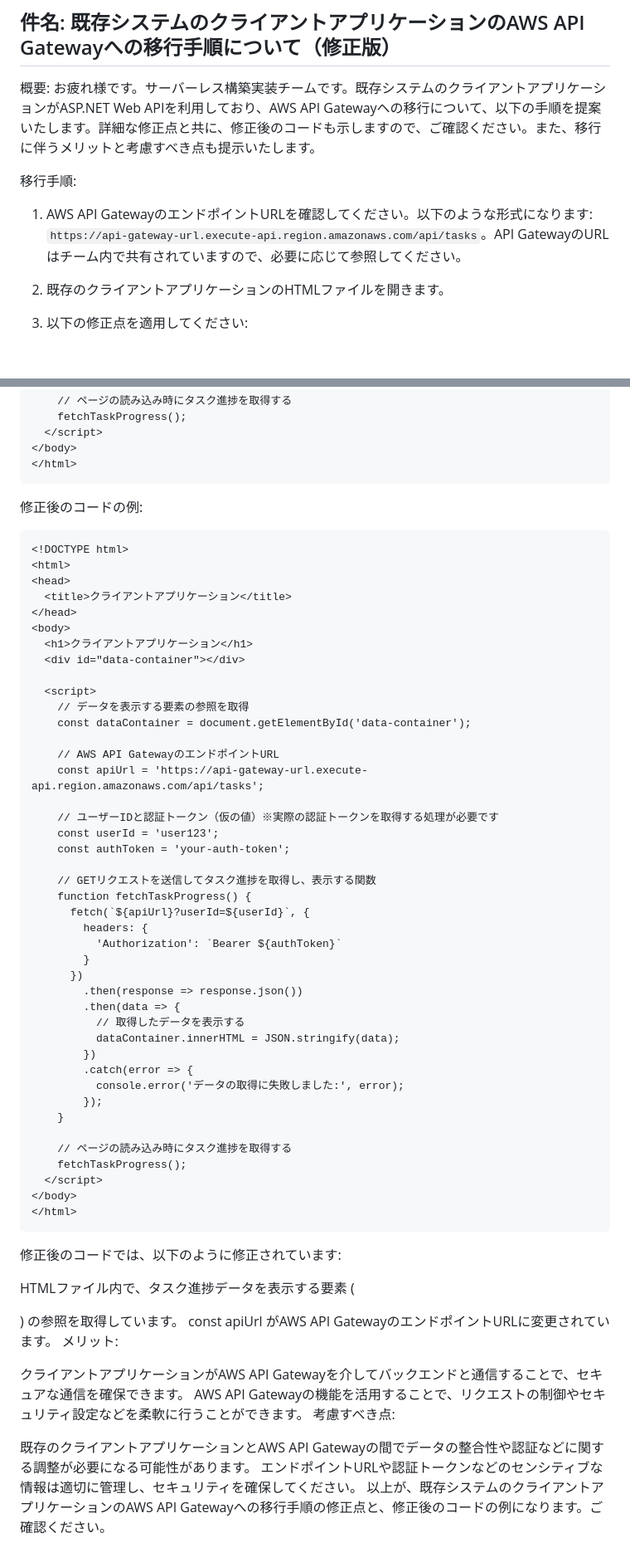
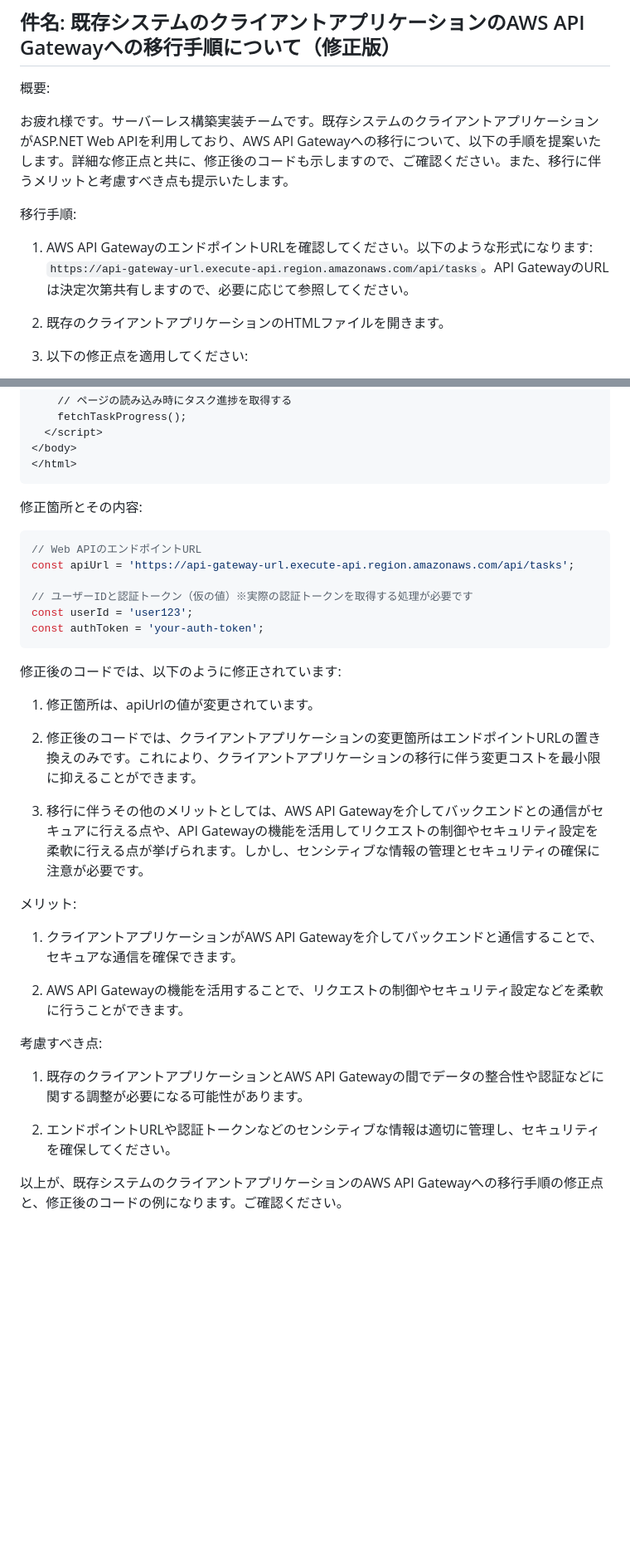
Before and after one commit to engbjapan/Programming, a Markdown page: ChatGPT/etc/clientside.md, 2 parts joined by grey strips. Shown at 83% size. Rendered like a GitHub page; blank space fills up the shorter version.

````diff
--- a/ChatGPT/etc/clientside.md
+++ b/ChatGPT/etc/clientside.md
@@ -1,11 +1,12 @@
 ## 件名: 既存システムのクライアントアプリケーションのAWS API Gatewayへの移行手順について（修正版）
 
 概要:
+
 お疲れ様です。サーバーレス構築実装チームです。既存システムのクライアントアプリケーションがASP.NET Web APIを利用しており、AWS API Gatewayへの移行について、以下の手順を提案いたします。詳細な修正点と共に、修正後のコードも示しますので、ご確認ください。また、移行に伴うメリットと考慮すべき点も提示いたします。
 
 移行手順:
 
-1. AWS API GatewayのエンドポイントURLを確認してください。以下のような形式になります: `https://api-gateway-url.execute-api.region.amazonaws.com/api/tasks`。API GatewayのURLはチーム内で共有されていますので、必要に応じて参照してください。
+1. AWS API GatewayのエンドポイントURLを確認してください。以下のような形式になります: `https://api-gateway-url.execute-api.region.amazonaws.com/api/tasks`。API GatewayのURLは決定次第共有しますので、必要に応じて参照してください。
 
 2. 既存のクライアントアプリケーションのHTMLファイルを開きます。
 
@@ -59,61 +60,34 @@
 </body>
 </html>
 ```
-修正後のコードの例:
-```html
-<!DOCTYPE html>
-<html>
-<head>
-  <title>クライアントアプリケーション</title>
-</head>
-<body>
-  <h1>クライアントアプリケーション</h1>
-  <div id="data-container"></div>
+修正箇所とその内容:
+```javascript
+// Web APIのエンドポイントURL
+const apiUrl = 'https://api-gateway-url.execute-api.region.amazonaws.com/api/tasks';
 
-  <script>
-    // データを表示する要素の参照を取得
-    const dataContainer = document.getElementById('data-container');
-
-    // AWS API GatewayのエンドポイントURL
-    const apiUrl = 'https://api-gateway-url.execute-api.region.amazonaws.com/api/tasks';
-
-    // ユーザーIDと認証トークン（仮の値）※実際の認証トークンを取得する処理が必要です
-    const userId = 'user123';
-    const authToken = 'your-auth-token';
-
-    // GETリクエストを送信してタスク進捗を取得し、表示する関数
-    function fetchTaskProgress() {
-      fetch(`${apiUrl}?userId=${userId}`, {
-        headers: {
-          'Authorization': `Bearer ${authToken}`
-        }
-      })
-        .then(response => response.json())
-        .then(data => {
-          // 取得したデータを表示する
-          dataContainer.innerHTML = JSON.stringify(data);
-        })
-        .catch(error => {
-          console.error('データの取得に失敗しました:', error);
-        });
-    }
-
-    // ページの読み込み時にタスク進捗を取得する
-    fetchTaskProgress();
-  </script>
-</body>
-</html>
+// ユーザーIDと認証トークン（仮の値）※実際の認証トークンを取得する処理が必要です
+const userId = 'user123';
+const authToken = 'your-auth-token';
 ```
 修正後のコードでは、以下のように修正されています:
 
-HTMLファイル内で、タスク進捗データを表示する要素 (<div id="data-container"></div>) の参照を取得しています。
-const apiUrl がAWS API GatewayのエンドポイントURLに変更されています。
+1. 修正箇所は、apiUrlの値が変更されています。
+
+2. 修正後のコードでは、クライアントアプリケーションの変更箇所はエンドポイントURLの置き換えのみです。これにより、クライアントアプリケーションの移行に伴う変更コストを最小限に抑えることができます。
+
+3. 移行に伴うその他のメリットとしては、AWS API Gatewayを介してバックエンドとの通信がセキュアに行える点や、API Gatewayの機能を活用してリクエストの制御やセキュリティ設定を柔軟に行える点が挙げられます。しかし、センシティブな情報の管理とセキュリティの確保に注意が必要です。
+
+
 メリット:
 
-クライアントアプリケーションがAWS API Gatewayを介してバックエンドと通信することで、セキュアな通信を確保できます。
-AWS API Gatewayの機能を活用することで、リクエストの制御やセキュリティ設定などを柔軟に行うことができます。
+1. クライアントアプリケーションがAWS API Gatewayを介してバックエンドと通信することで、セキュアな通信を確保できます。
+
+2. AWS API Gatewayの機能を活用することで、リクエストの制御やセキュリティ設定などを柔軟に行うことができます。
+
 考慮すべき点:
 
-既存のクライアントアプリケーションとAWS API Gatewayの間でデータの整合性や認証などに関する調整が必要になる可能性があります。
-エンドポイントURLや認証トークンなどのセンシティブな情報は適切に管理し、セキュリティを確保してください。
+1. 既存のクライアントアプリケーションとAWS API Gatewayの間でデータの整合性や認証などに関する調整が必要になる可能性があります。
+
+2. エンドポイントURLや認証トークンなどのセンシティブな情報は適切に管理し、セキュリティを確保してください。
+
 以上が、既存システムのクライアントアプリケーションのAWS API Gatewayへの移行手順の修正点と、修正後のコードの例になります。ご確認ください。
````
